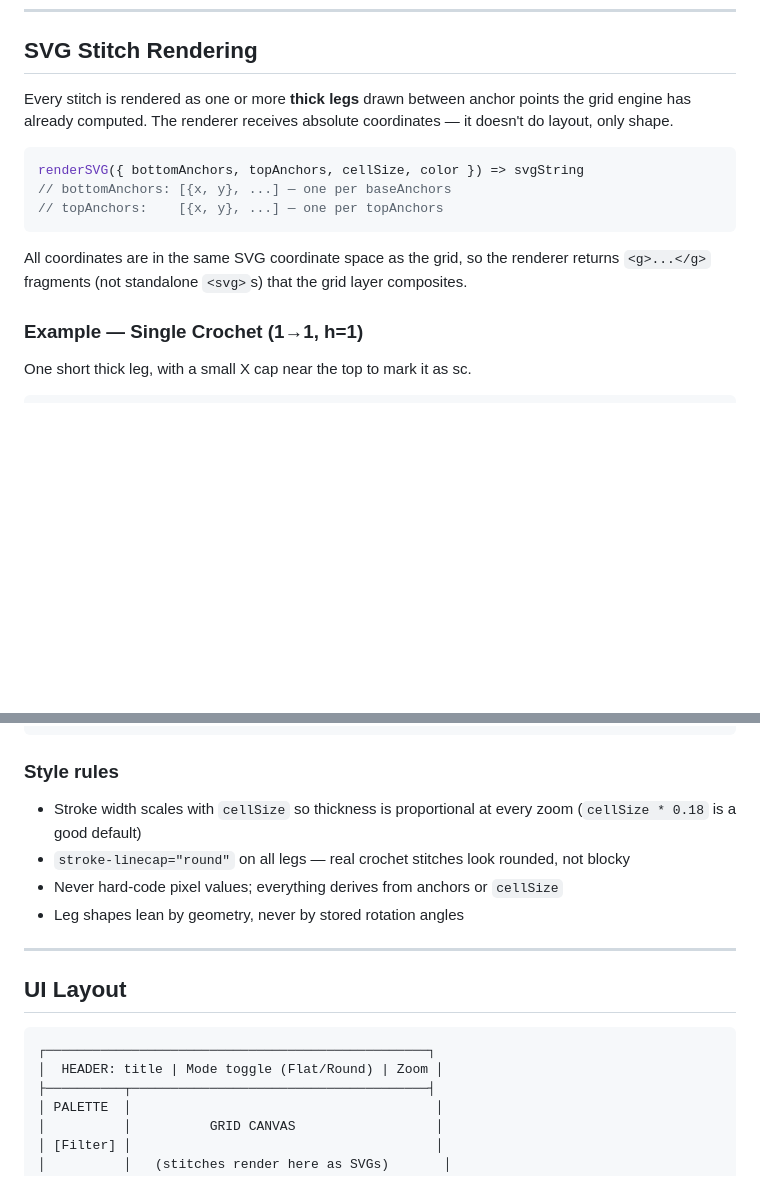
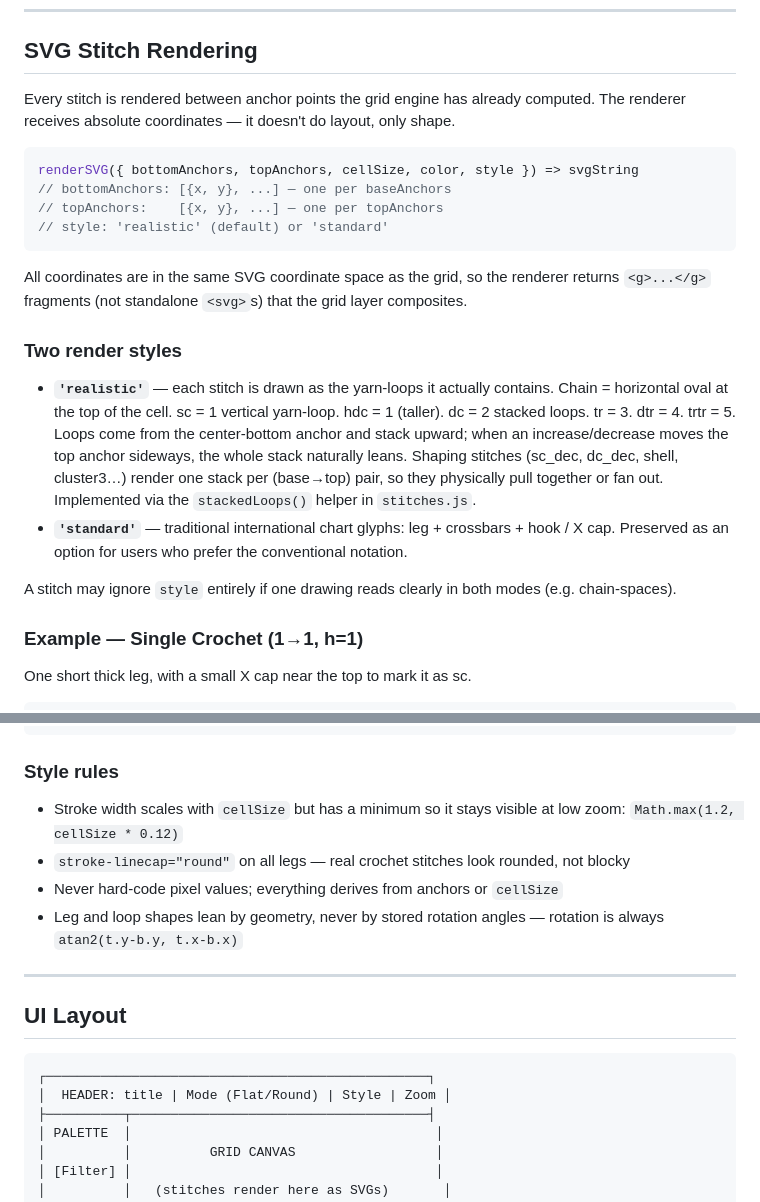
Before and after one commit to tamryn72/Constellation, a Markdown page: SPEC.md, 2 parts joined by grey strips. Rendered like a GitHub page; blank space fills up the shorter version.

Commit message:
Document Realistic style, Style toggle, and updated render rules
- README: feature list now mentions the Realistic vs Standard render
  styles; header diagram shows the new Style picker; contributing guide
  reflects the added `style` parameter on renderSVG.
- SPEC: new "Two render styles" section; renderSVG signature updated to
  include `style`; style rules updated (stroke has a min floor so it
  stays visible at low zoom); UI layout diagram shows Style.

https://claude.ai/code/session_01H1cDhmXjbf1JRrqEJVwgeH

````diff
--- a/SPEC.md
+++ b/SPEC.md
@@ -252,15 +252,23 @@ Stitches are appended to rows, not dropped at arbitrary xy. The user selects a r
 
 ## SVG Stitch Rendering
 
-Every stitch is rendered as one or more **thick legs** drawn between anchor points the grid engine has already computed. The renderer receives absolute coordinates — it doesn't do layout, only shape.
+Every stitch is rendered between anchor points the grid engine has already computed. The renderer receives absolute coordinates — it doesn't do layout, only shape.
 
 ```javascript
-renderSVG({ bottomAnchors, topAnchors, cellSize, color }) => svgString
+renderSVG({ bottomAnchors, topAnchors, cellSize, color, style }) => svgString
 // bottomAnchors: [{x, y}, ...] — one per baseAnchors
 // topAnchors:    [{x, y}, ...] — one per topAnchors
+// style: 'realistic' (default) or 'standard'
 ```
 
 All coordinates are in the same SVG coordinate space as the grid, so the renderer returns `<g>...</g>` fragments (not standalone `<svg>`s) that the grid layer composites.
+
+### Two render styles
+
+- **`'realistic'`** — each stitch is drawn as the yarn-loops it actually contains. Chain = horizontal oval at the top of the cell. sc = 1 vertical yarn-loop. hdc = 1 (taller). dc = 2 stacked loops. tr = 3. dtr = 4. trtr = 5. Loops come from the center-bottom anchor and stack upward; when an increase/decrease moves the top anchor sideways, the whole stack naturally leans. Shaping stitches (sc_dec, dc_dec, shell, cluster3…) render one stack per (base→top) pair, so they physically pull together or fan out. Implemented via the `stackedLoops()` helper in `stitches.js`.
+- **`'standard'`** — traditional international chart glyphs: leg + crossbars + hook / X cap. Preserved as an option for users who prefer the conventional notation.
+
+A stitch may ignore `style` entirely if one drawing reads clearly in both modes (e.g. chain-spaces).
 
 ### Example — Single Crochet (1→1, h=1)
 One short thick leg, with a small X cap near the top to mark it as sc.
@@ -347,10 +355,10 @@ renderSVG: ({ bottomAnchors: [b], topAnchors: [t], cellSize, color }) => {
 ```
 
 ### Style rules
-- Stroke width scales with `cellSize` so thickness is proportional at every zoom (`cellSize * 0.18` is a good default)
+- Stroke width scales with `cellSize` but has a minimum so it stays visible at low zoom: `Math.max(1.2, cellSize * 0.12)`
 - `stroke-linecap="round"` on all legs — real crochet stitches look rounded, not blocky
 - Never hard-code pixel values; everything derives from anchors or `cellSize`
-- Leg shapes lean by geometry, never by stored rotation angles
+- Leg and loop shapes lean by geometry, never by stored rotation angles — rotation is always `atan2(t.y-b.y, t.x-b.x)`
 
 ---
 
@@ -358,7 +366,7 @@ renderSVG: ({ bottomAnchors: [b], topAnchors: [t], cellSize, color }) => {
 
 ```
 ┌─────────────────────────────────────────────────┐
-│  HEADER: title | Mode toggle (Flat/Round) | Zoom │
+│  HEADER: title | Mode (Flat/Round) | Style | Zoom │
 ├──────────┬──────────────────────────────────────┤
 │ PALETTE  │                                       │
 │          │          GRID CANVAS                  │
````
Also changed, not shown: README.md (+3 -2 lines).
